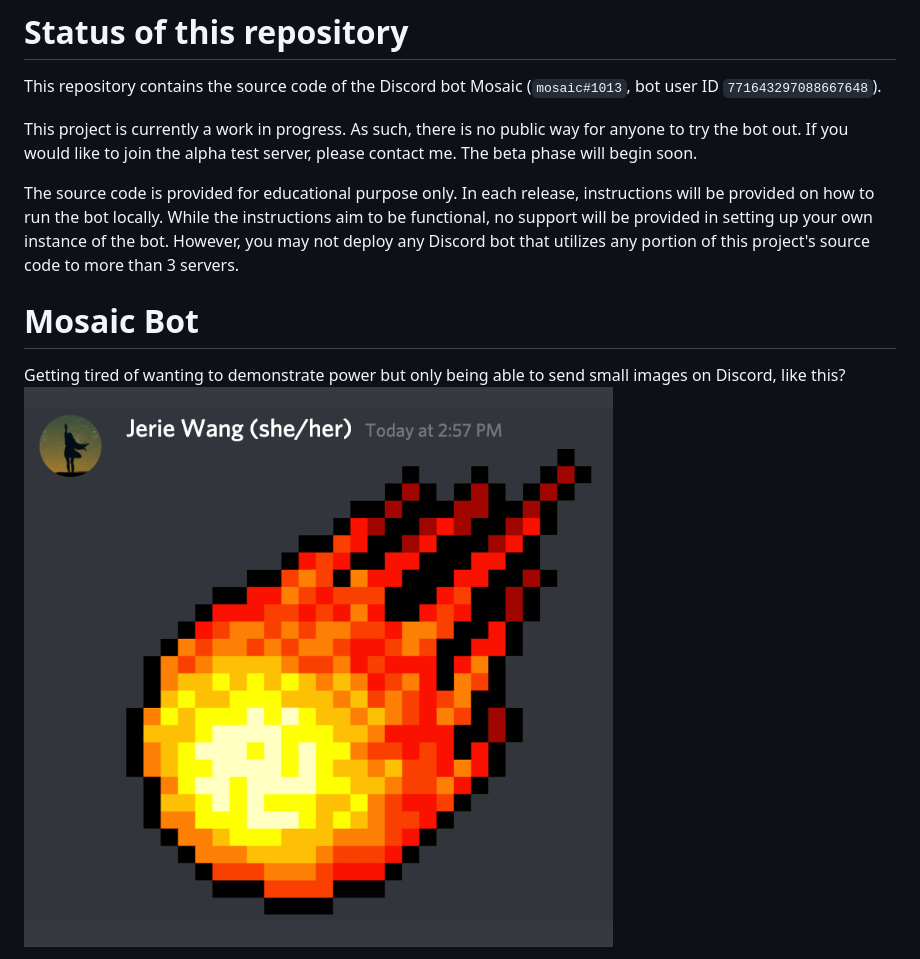
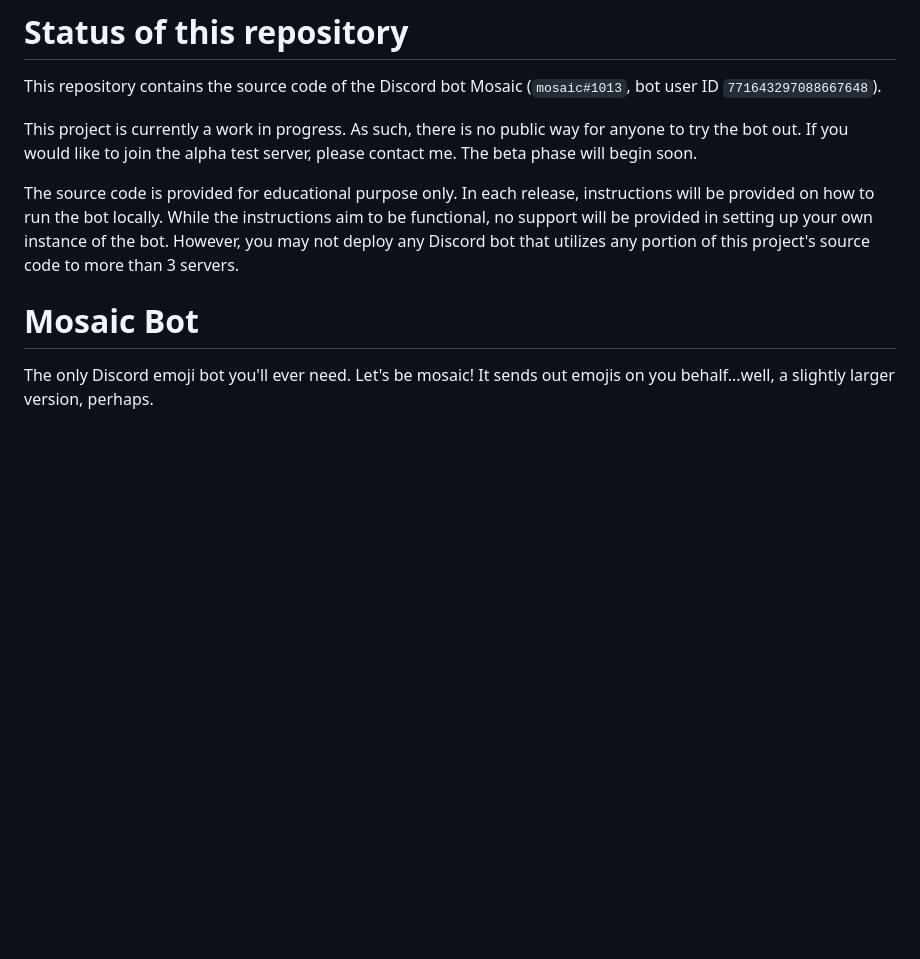
Before and after one commit to jeriewang/discord-mosaic-bot, a Markdown page: README.md, the part around the change printed below. Rendered like a GitHub page; blank space fills up the shorter version.

```diff
--- a/README.md
+++ b/README.md
@@ -1,12 +1,16 @@
 # Status of this repository
 This repository contains the source code of the Discord bot Mosaic (`mosaic#1013`, bot user ID `771643297088667648`).
 
-This project is currently a work in progress. As such, there is no public way for anyone to try the bot out. If you would like to join the alpha test server, please contact me. The beta phase will begin soon.
+This project is currently a work in progress. As such, there is no public way for anyone to try the bot out.
+If you would like to join the alpha test server, please contact me. The beta phase will begin soon.
 
-The source code is provided for educational purpose only. In each release, instructions will be provided on how to run the bot locally. While the instructions aim to be functional, no support will be provided in setting up your own instance of the bot. However, you may not deploy any Discord bot that utilizes any portion of this project's source code to more than 3 servers.
+The source code is provided for educational purpose only. In each release, instructions will be provided on how to run
+the bot locally. While the instructions aim to be functional, no support will be provided in setting up your own
+instance of the bot. However, you may not deploy any Discord bot that utilizes any portion of this project's
+source code to more than 3 servers.
 
 # Mosaic Bot
 
-Getting tired of wanting to demonstrate power but only being able to send small images on Discord,
-like this? ![fireball](screenshots/fireball_image.png)
+The only Discord emoji bot you'll ever need. Let's be mosaic! It sends out emojis on you behalf...well, a slightly
+larger version, perhaps.
 
```
Also changed, not shown: other parts of README.md (+1 -18 lines), screenshots/cat.png (added).
